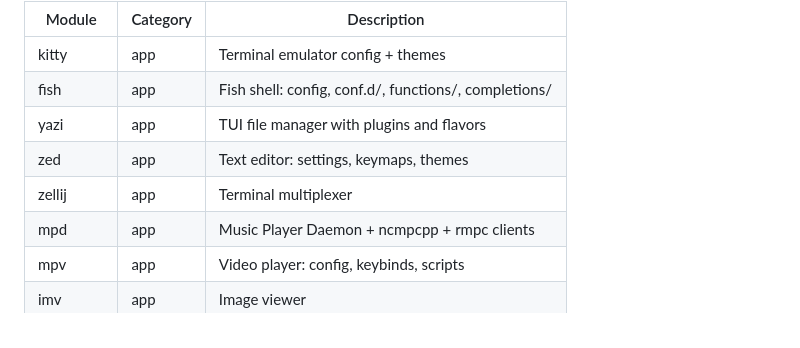
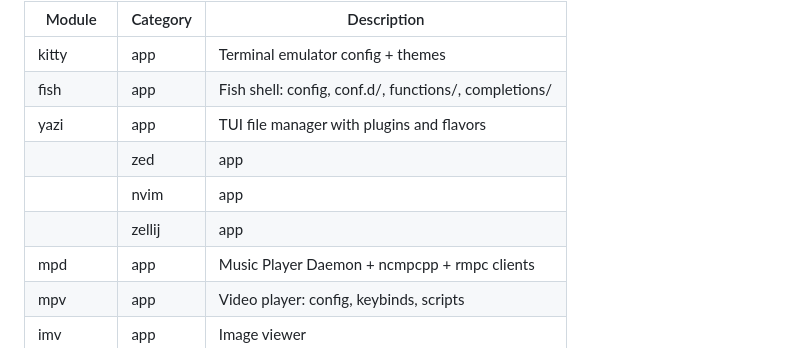
Before and after one commit to atalariq/dotfiles, a Markdown page: CONTEXT.md, the part around the change. Drawn GitHub-style.

Commit message:
docs(dotfiles): document nvim module merge

```diff
--- a/CONTEXT.md
+++ b/CONTEXT.md
@@ -9,8 +9,9 @@ A **module** is any stow-able config directory — a self-contained piece of the
 | kitty     | app      | Terminal emulator config + themes                         |
 | fish      | app      | Fish shell: config, conf.d/, functions/, completions/     |
 | yazi      | app      | TUI file manager with plugins and flavors                 |
-| zed       | app      | Text editor: settings, keymaps, themes                    |
-| zellij    | app      | Terminal multiplexer                                      |
+|| zed       | app      | Text editor: settings, keymaps, themes                    |
+|| nvim      | app      | Neovim config + `NVIM_APPNAME` profiles (`nvim`, `nvim-minimal`) |
+|| zellij    | app      | Terminal multiplexer                                      |
 | mpd       | app      | Music Player Daemon + ncmpcpp + rmpc clients              |
 | mpv       | app      | Video player: config, keybinds, scripts                   |
 | imv       | app      | Image viewer                                              |
```
Also changed, not shown: docs/adr/0002-neovim-dotfiles-merge.md (added, +25 -0 lines), 1 other file.
